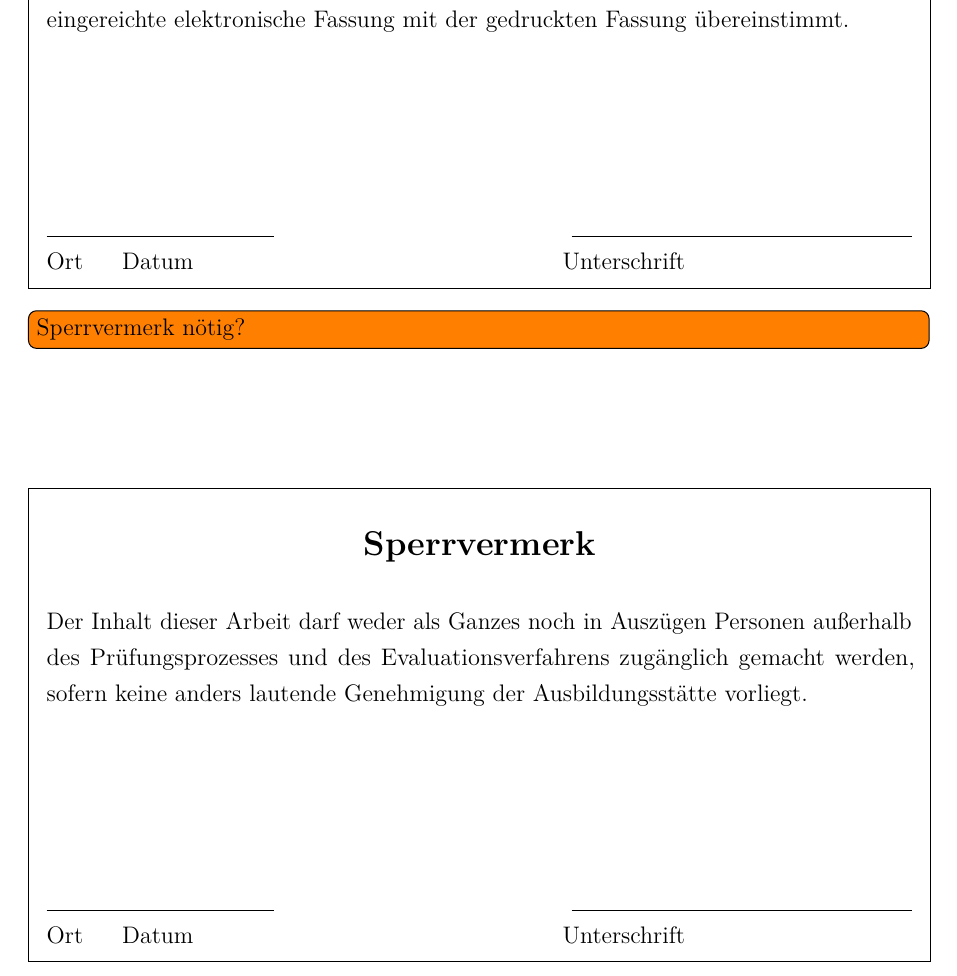
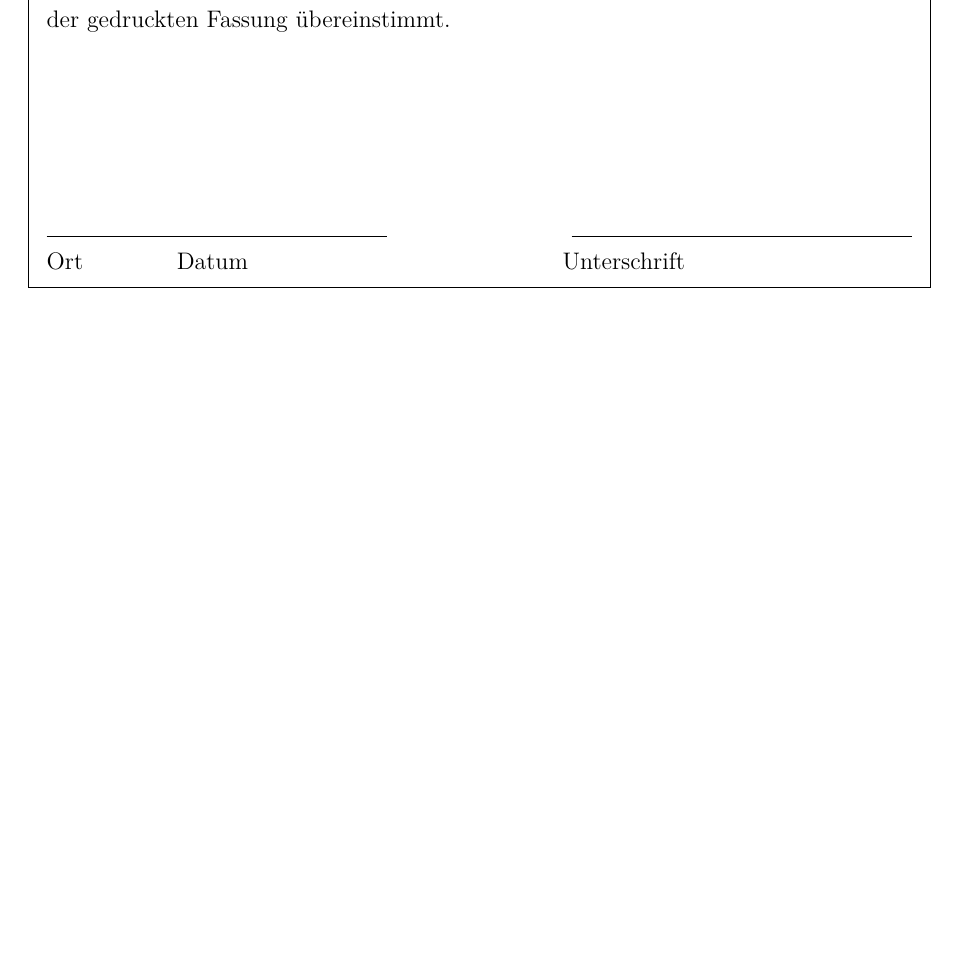
Before and after one commit to Layiap/error-level-analysis, a LaTeX document (bericht.tex, which reads general/erklaerung.tex): part of page 2 of 15, cut so that both start at the same text, the shorter picture padded with empty space. Compiled offline with pdfLaTeX.

Commit message:
Erklärung

```diff
--- a/general/erklaerung.tex
+++ b/general/erklaerung.tex
@@ -20,4 +20,3 @@
 	\medskip
 	\noindent
 	Ich versichere hiermit, dass ich meinen \BerichtArt{} mit
-	dem Thema: \enquote{\Titel} selbstständig verfasst und keine anderen als die angegebenen Quellen und
@@ -26,28 +30,10 @@
 
 	\vspace{3cm}
 	\noindent
-	\underline{\hspace{4cm}}\hfill\underline{\hspace{6cm}}\\
-	Ort~~~~~Datum\hfill Unterschrift\hspace{4cm}
+	\underline{\hspace{6cm}}\hfill\underline{\hspace{6cm}}\\
+	Ort~~~~~~~~~~~~Datum\hfill Unterschrift\hspace{4cm}
 \end{framed}
 
-\todo[inline]{Sperrvermerk nötig?}
-\vfill
-\begin{framed}
-	\begin{center}
-		\Large\bfseries Sperrvermerk
-	\end{center}
-
-	\medskip
-	\noindent
-	Der Inhalt dieser Arbeit darf weder als Ganzes noch in Auszügen Personen
-	außerhalb des Prüfungsprozesses und des Evaluationsverfahrens zugänglich gemacht
-	werden, sofern keine anders lautende Genehmigung der Ausbildungsstätte vorliegt.
-
-	\vspace{3cm}
-	\noindent
-	\underline{\hspace{4cm}}\hfill\underline{\hspace{6cm}}\\
-	Ort~~~~~Datum\hfill Unterschrift\hspace{4cm}
-\end{framed}
 
 %%%%%%%%%%%%%%%%%%%%%%%%%%%%%%%%%%%%%%%%%%%%%%%%%%%%%%%%%%%%%%%%%%%%%%%%%%%%%%%
 \endinput
```
Also changed, not shown: general/erklaerung.tex (5 more changed lines).
